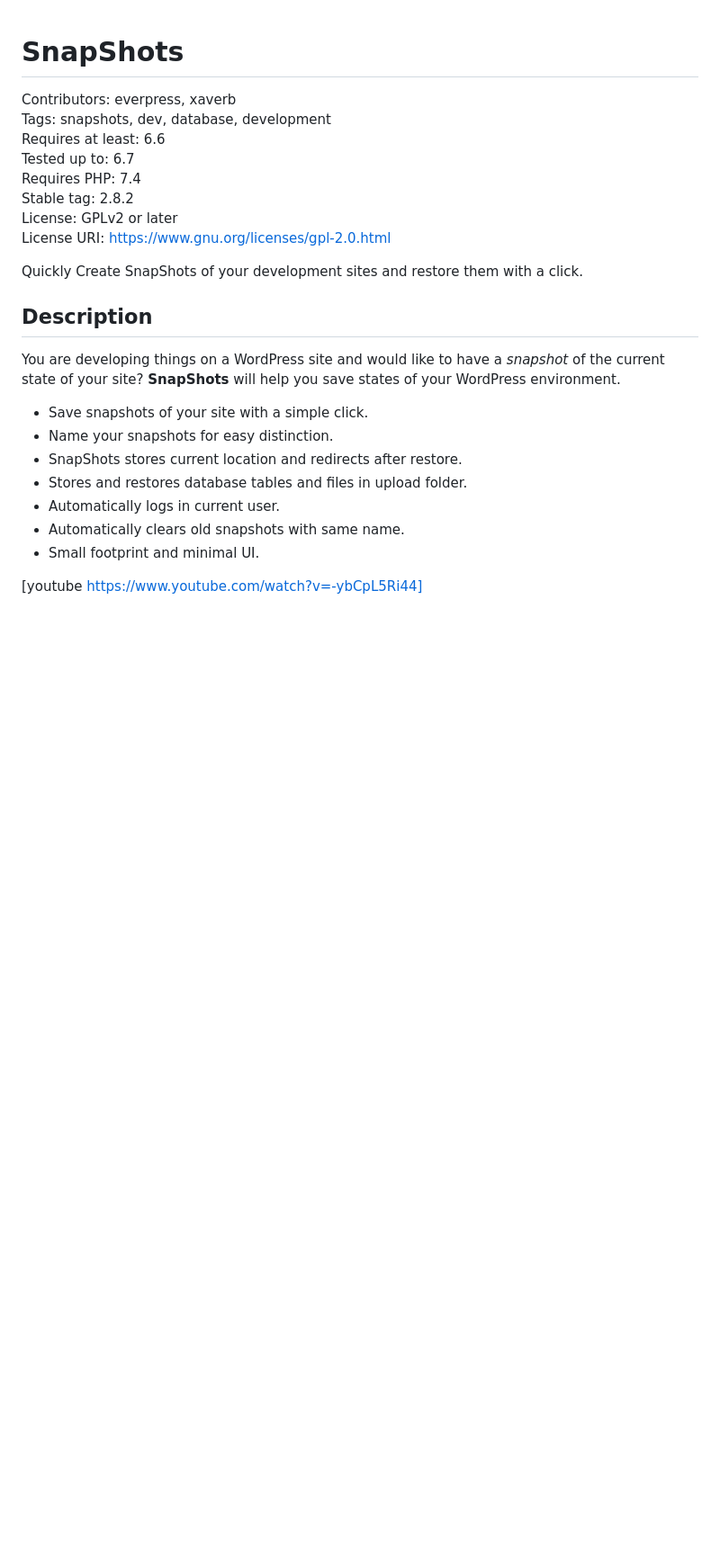
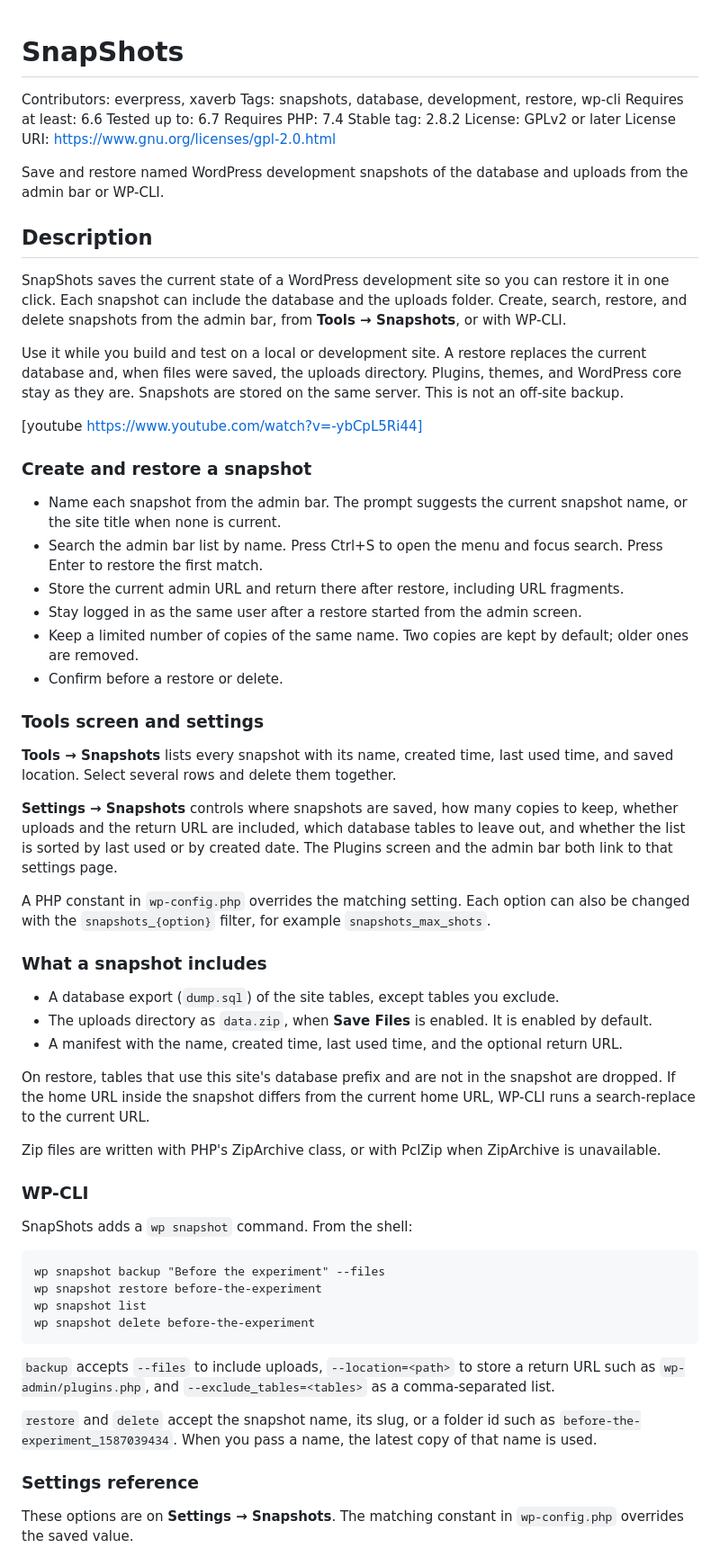
Before and after one commit to everpress-co/snapshots, a Markdown page: README.md, the part around one of its changes. Shown at 90% size. GitHub-like rendering; blank space fills up the shorter version.

```diff
--- a/README.md
+++ b/README.md
@@ -1,27 +1,64 @@
 # SnapShots
-
 Contributors: everpress, xaverb
-Tags: snapshots, dev, database, development
+Tags: snapshots, database, development, restore, wp-cli
 Requires at least: 6.6
 Tested up to: 6.7
 Requires PHP: 7.4
 Stable tag: 2.8.2
 License: GPLv2 or later
-License URI: <https://www.gnu.org/licenses/gpl-2.0.html>
+License URI: https://www.gnu.org/licenses/gpl-2.0.html
 
-Quickly Create SnapShots of your development sites and restore them with a click.
+Save and restore named WordPress development snapshots of the database and uploads from the admin bar or WP-CLI.
 
 ## Description
 
-You are developing things on a WordPress site and would like to have a _snapshot_ of the current state of your site? **SnapShots** will help you save states of your WordPress environment.
+SnapShots saves the current state of a WordPress development site so you can restore it in one click. Each snapshot can include the database and the uploads folder. Create, search, restore, and delete snapshots from the admin bar, from **Tools → Snapshots**, or with WP-CLI.
 
-- Save snapshots of your site with a simple click.
-- Name your snapshots for easy distinction.
-- SnapShots stores current location and redirects after restore.
-- Stores and restores database tables and files in upload folder.
-- Automatically logs in current user.
-- Automatically clears old snapshots with same name.
-- Small footprint and minimal UI.
+Use it while you build and test on a local or development site. A restore replaces the current database and, when files were saved, the uploads directory. Plugins, themes, and WordPress core stay as they are. Snapshots are stored on the same server. This is not an off-site backup.
 
 [youtube https://www.youtube.com/watch?v=-ybCpL5Ri44]
 
+### Create and restore a snapshot
+
+- Name each snapshot from the admin bar. The prompt suggests the current snapshot name, or the site title when none is current.
+- Search the admin bar list by name. Press Ctrl+S to open the menu and focus search. Press Enter to restore the first match.
+- Store the current admin URL and return there after restore, including URL fragments.
+- Stay logged in as the same user after a restore started from the admin screen.
+- Keep a limited number of copies of the same name. Two copies are kept by default; older ones are removed.
+- Confirm before a restore or delete.
+
+### Tools screen and settings
+
+**Tools → Snapshots** lists every snapshot with its name, created time, last used time, and saved location. Select several rows and delete them together.
+
+**Settings → Snapshots** controls where snapshots are saved, how many copies to keep, whether uploads and the return URL are included, which database tables to leave out, and whether the list is sorted by last used or by created date. The Plugins screen and the admin bar both link to that settings page.
+
+A PHP constant in `wp-config.php` overrides the matching setting. Each option can also be changed with the `snapshots_{option}` filter, for example `snapshots_max_shots`.
+
+### What a snapshot includes
+
+- A database export (`dump.sql`) of the site tables, except tables you exclude.
+- The uploads directory as `data.zip`, when **Save Files** is enabled. It is enabled by default.
+- A manifest with the name, created time, last used time, and the optional return URL.
+
+On restore, tables that use this site's database prefix and are not in the snapshot are dropped. If the home URL inside the snapshot differs from the current home URL, WP-CLI runs a search-replace to the current URL.
+
+Zip files are written with PHP's ZipArchive class, or with PclZip when ZipArchive is unavailable.
+
+### WP-CLI
+
+SnapShots adds a `wp snapshot` command. From the shell:
+
+    wp snapshot backup "Before the experiment" --files
+    wp snapshot restore before-the-experiment
+    wp snapshot list
+    wp snapshot delete before-the-experiment
+
+`backup` accepts `--files` to include uploads, `--location=<path>` to store a return URL such as `wp-admin/plugins.php`, and `--exclude_tables=<tables>` as a comma-separated list.
+
+`restore` and `delete` accept the snapshot name, its slug, or a folder id such as `before-the-experiment_1587039434`. When you pass a name, the latest copy of that name is used.
+
+### Settings reference
+
+These options are on **Settings → Snapshots**. The matching constant in `wp-config.php` overrides the saved value.
+
```
Also changed, not shown: other parts of README.md (+107 -108 lines).
